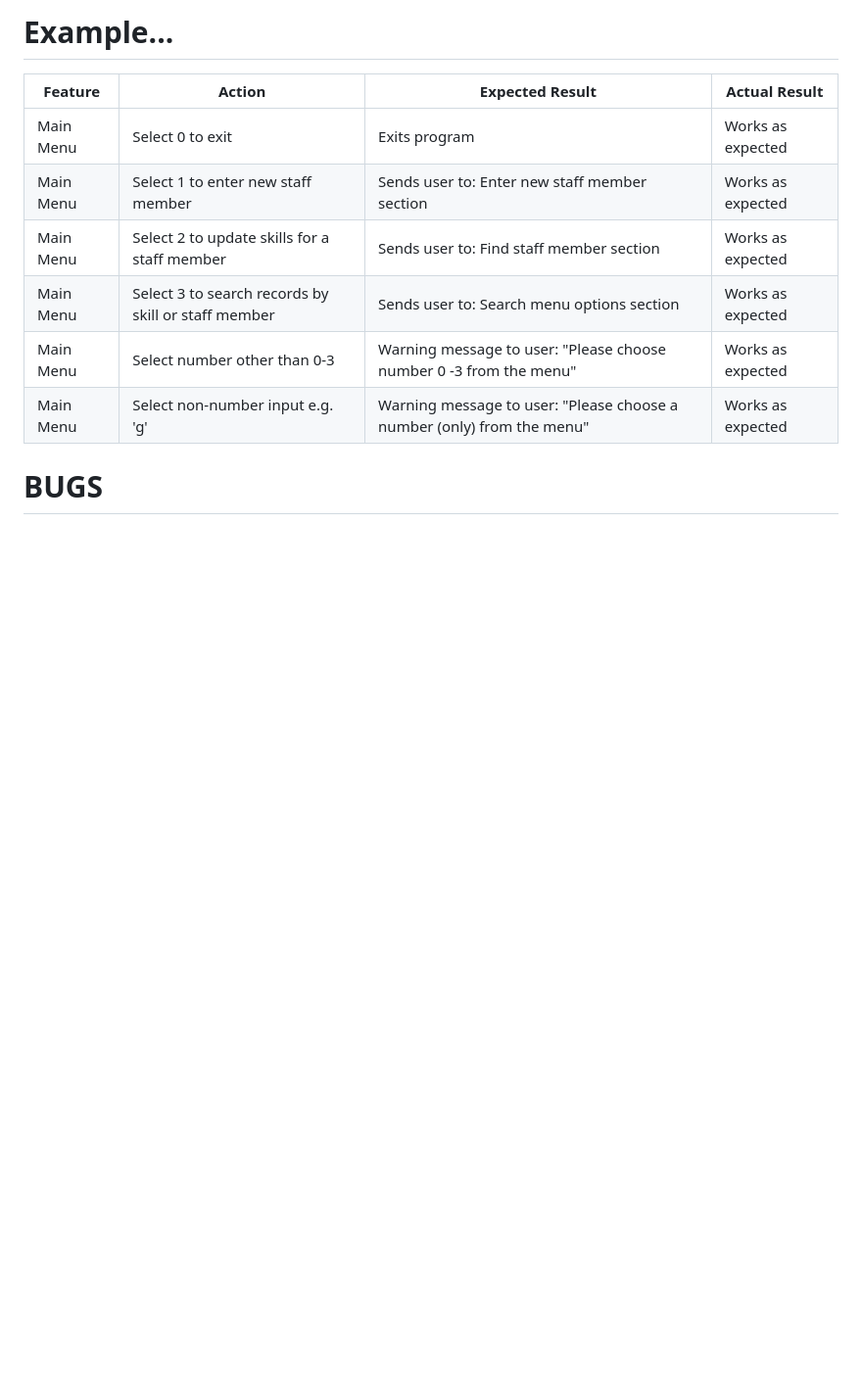
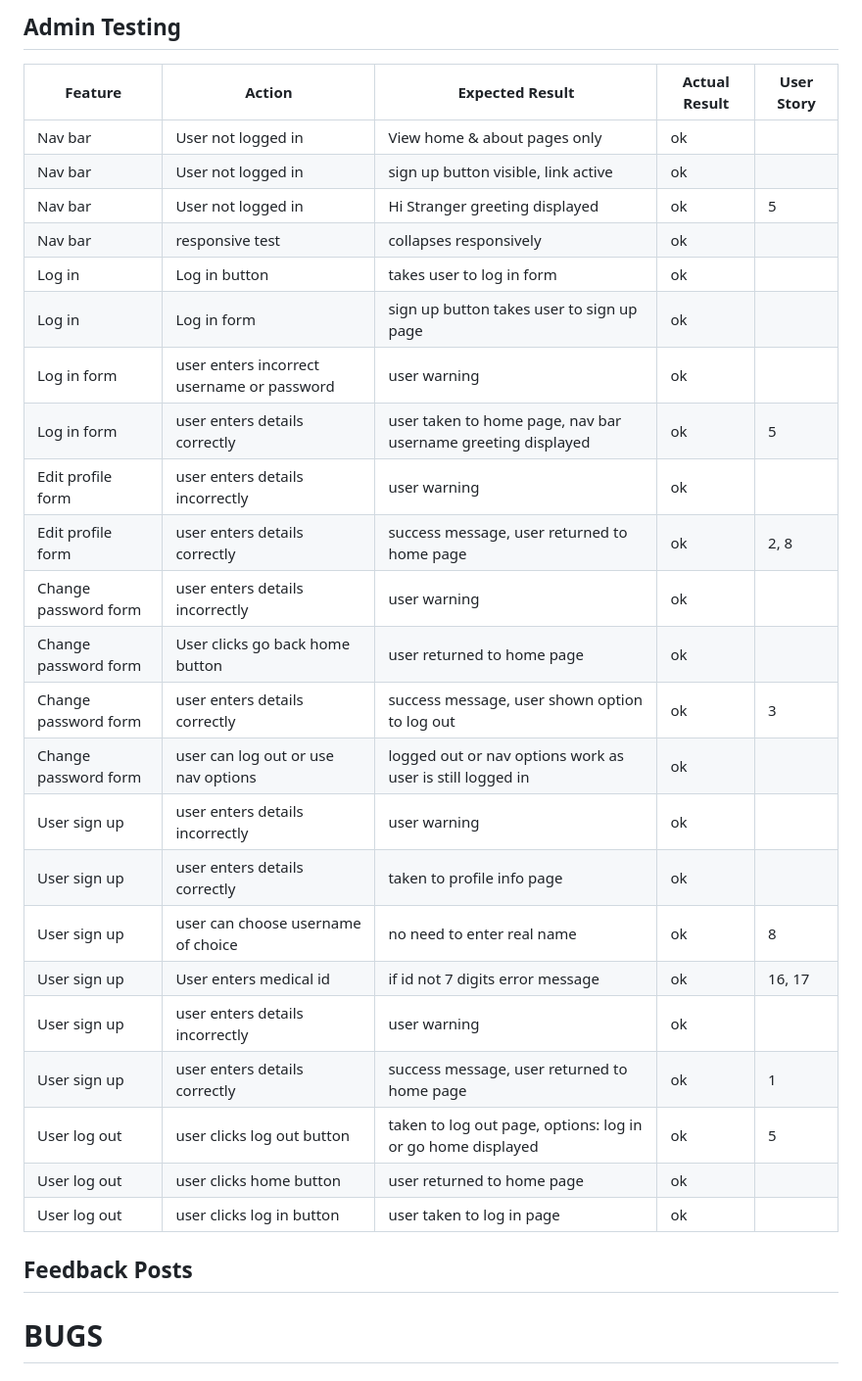
Before and after one commit to sarahliz24/AYA-Teen-Room, a Markdown page: README.md, the part around the change printed below. Shown: that part at 98% size. GitHub-like rendering; blank space fills up the shorter version.

```diff
--- a/README.md
+++ b/README.md
@@ -427,13 +439,32 @@ The code was regularly tested using the Code Institute PEP Validator substitute
 
-# Example...
-| Feature | Action | Expected Result | Actual Result |
-|---|---|---|---|
-| Main Menu | Select 0 to exit | Exits program | Works as expected |
-| Main Menu |  Select  1 to enter new staff member | Sends user to: Enter new staff member section  | Works as expected |
-| Main Menu |  Select  2 to update skills for  a staff member | Sends user to: Find staff member section | Works as expected |
-| Main Menu | Select 3 to search records by  skill or staff member | Sends user to: Search menu options section | Works as expected |
-| Main Menu | Select number other than 0-3 | Warning message to user:  "Please choose number 0 -3 from the menu" | Works as expected |
-| Main Menu | Select non-number input e.g. 'g' | Warning message to user: "Please choose a number (only) from the menu" | Works as expected |
+## Admin Testing
+| Feature | Action | Expected Result | Actual Result | User Story |
+|---|---|---|---|---|
+| Nav bar | User not logged in | View home & about pages only | ok |  |
+| Nav bar | User not logged in | sign up button visible, link active | ok |  |
+| Nav bar | User not logged in | Hi Stranger greeting displayed | ok | 5 |
+| Nav bar | responsive test | collapses responsively | ok |  |
+| Log in | Log in button | takes user to log in form | ok |  |
+| Log in | Log in form | sign up button takes user to sign up page | ok |  |
+| Log in form | user enters incorrect username or password | user warning | ok |  |
+| Log in form | user enters details correctly | user taken to home page, nav bar username greeting displayed | ok | 5 |
+| Edit profile form | user enters details incorrectly | user warning | ok |  |
+| Edit profile form | user enters details correctly | success message, user returned to home page | ok | 2, 8 |
+| Change password form | user enters details incorrectly | user warning | ok |  |
+| Change password form | User clicks go back home button | user returned to home page | ok |  |
+| Change password form | user enters details correctly | success message, user shown option to log out | ok | 3 |
+| Change password form | user can log out or use nav options | logged out or nav options work as user is still logged in | ok |  |
+| User sign up | user enters details incorrectly | user warning | ok |  |
+| User sign up | user enters details correctly | taken to profile info page | ok |  |
+| User sign up | user can choose username of choice | no need to enter real name | ok | 8 |
+| User sign up | User enters medical id | if id not 7 digits error message | ok | 16, 17 |
+| User sign up | user enters details incorrectly | user warning | ok |  |
+| User sign up | user enters details correctly | success message, user returned to home page | ok | 1 |
+| User log out | user clicks log out button | taken to log out page, options: log in or go home displayed | ok | 5 |
+| User log out | user clicks home button | user returned to home page | ok |  |
+| User log out | user clicks log in button | user taken to log in page | ok |  |
+
+## Feedback Posts
 
 
 
```
Also changed, not shown: other parts of README.md (+32 -20 lines), readme_assets/admin1.jpg (added), readme_assets/admin2.jpg (added).
